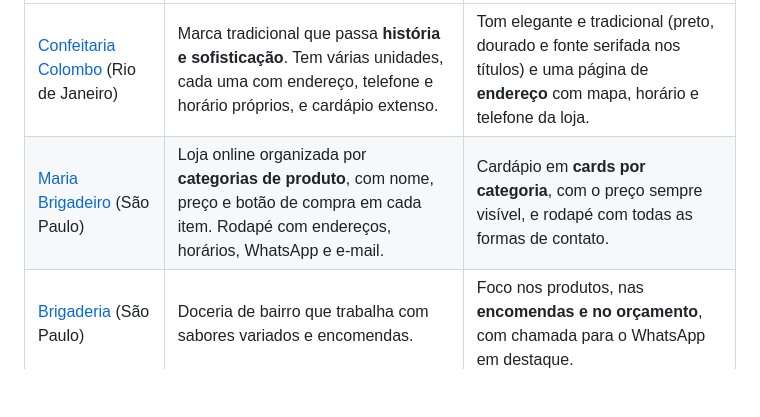
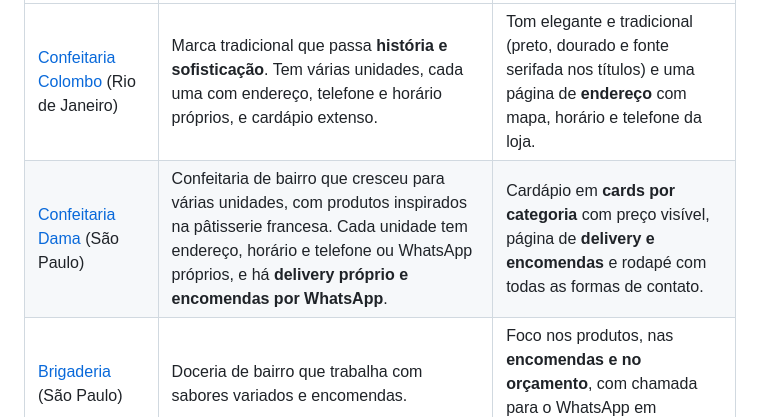
Before and after one commit to yasminalba/cinthie_confeitaria, a Markdown page: README.md, the part around the change. Drawn GitHub-style; blank space fills up the shorter version.

Commit message:
Revise references and conclusions in README
Updated references and conclusions in the README to reflect new findings and examples.

```diff
--- a/README.md
+++ b/README.md
@@ -106,7 +106,7 @@ Antes de montar o layout, o grupo analisou sites de confeitarias e brigaderias c
 | Referência | O que observamos | O que levamos para o nosso site |
 |---|---|---|
 | [Confeitaria Colombo](https://confeitariacolombo.com.br) (Rio de Janeiro) | Marca tradicional que passa **história e sofisticação**. Tem várias unidades, cada uma com endereço, telefone e horário próprios, e cardápio extenso. | Tom elegante e tradicional (preto, dourado e fonte serifada nos títulos) e uma página de **endereço** com mapa, horário e telefone da loja. |
-| [Maria Brigadeiro](https://www.mariabrigadeiro.com.br) (São Paulo) | Loja online organizada por **categorias de produto**, com nome, preço e botão de compra em cada item. Rodapé com endereços, horários, WhatsApp e e-mail. | Cardápio em **cards por categoria**, com o preço sempre visível, e rodapé com todas as formas de contato. |
+| [Confeitaria Dama](https://confeitariadama.com.br/) (São Paulo) | Confeitaria de bairro que cresceu para várias unidades, com produtos inspirados na pâtisserie francesa. Cada unidade tem endereço, horário e telefone ou WhatsApp próprios, e há **delivery próprio e encomendas por WhatsApp**. | Cardápio em **cards por categoria** com preço visível, página de **delivery e encomendas** e rodapé com todas as formas de contato. |
 | [Brigaderia](https://www.brigaderia.com.br) (São Paulo) | Doceria de bairro que trabalha com sabores variados e encomendas. | Foco nos produtos, nas **encomendas e no orçamento**, com chamada para o WhatsApp em destaque. |
 
 **Conclusões da pesquisa:** os sites mais eficientes têm (1) botão de pedido sempre à vista, (2) cardápio com preço visível, (3) fotos grandes dos produtos, (4) endereço, horário e contato fáceis de achar e (5) visual coerente com o tipo de loja. Como a Cinthiê é uma confeitaria de bairro com acabamento fino, escolhemos um visual **sofisticado, mas aconchegante**, com o botão do WhatsApp no topo de todas as páginas, cardápio em cards e rodapé completo.
```
